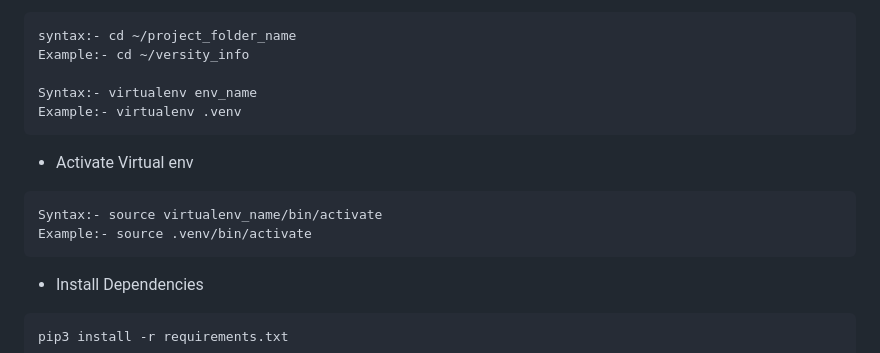
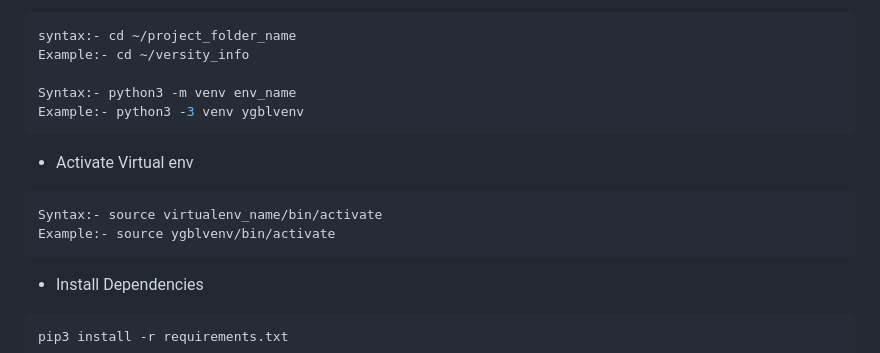
Before and after one commit to sazzadulalambd/django_projects, a Markdown page: Deploy_Django_Nginx.md, the part around the change. GitHub-like rendering.

````diff
--- a/Deploy_Django_Nginx.md
+++ b/Deploy_Django_Nginx.md
@@ -153,15 +153,15 @@ exit
 syntax:- cd ~/project_folder_name
 Example:- cd ~/versity_info
 
-Syntax:- virtualenv env_name
-Example:- virtualenv .venv
+Syntax:- python3 -m venv env_name
+Example:- python3 -3 venv ygblvenv
 ```
 
 - Activate Virtual env
 
 ```sh
 Syntax:- source virtualenv_name/bin/activate
-Example:- source .venv/bin/activate
+Example:- source ygblvenv/bin/activate
 ```
 
 - Install Dependencies
````
